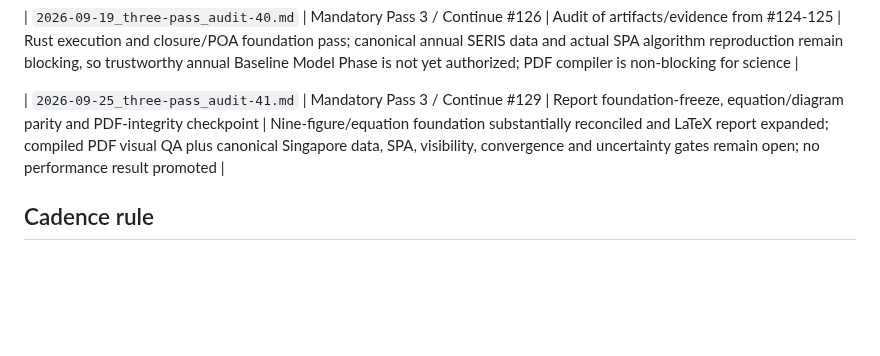
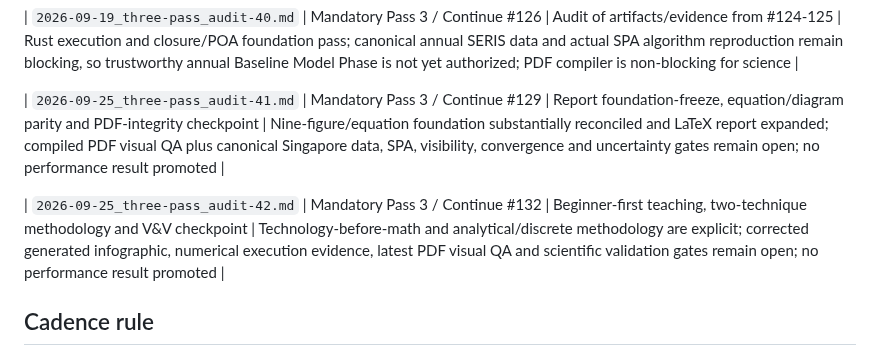
Before and after one commit to weewzr/Implementation-of-mushroom-head-solar-technology-in-Singapore-, a Markdown page: docs/audits/AUDIT_LEDGER.md, the part around the change. Rendered like a GitHub page; blank space fills up the shorter version.

Commit message:
Record Audit 42 in ledger

```diff
--- a/docs/audits/AUDIT_LEDGER.md
+++ b/docs/audits/AUDIT_LEDGER.md
@@ -79,6 +79,8 @@ This ledger exists because the required three-turn audit cadence was missed duri
 
 | `2026-09-25_three-pass_audit-41.md` | Mandatory Pass 3 / Continue #129 | Report foundation-freeze, equation/diagram parity and PDF-integrity checkpoint | Nine-figure/equation foundation substantially reconciled and LaTeX report expanded; compiled PDF visual QA plus canonical Singapore data, SPA, visibility, convergence and uncertainty gates remain open; no performance result promoted |
 
+| `2026-09-25_three-pass_audit-42.md` | Mandatory Pass 3 / Continue #132 | Beginner-first teaching, two-technique methodology and V&V checkpoint | Technology-before-math and analytical/discrete methodology are explicit; corrected generated infographic, numerical execution evidence, latest PDF visual QA and scientific validation gates remain open; no performance result promoted |
+
 ## Cadence rule
 
 At least once every three user/assistant project turns, stop expansion and audit foundation alignment, equations/rendering, numerical constants, symbol definitions/units, evidence/provenance, reproducibility/tests, visual coverage, equal-resource fairness, public-repository safety, and exploratory-vs-validated status. Correct material defects before resuming major modelling.
```
